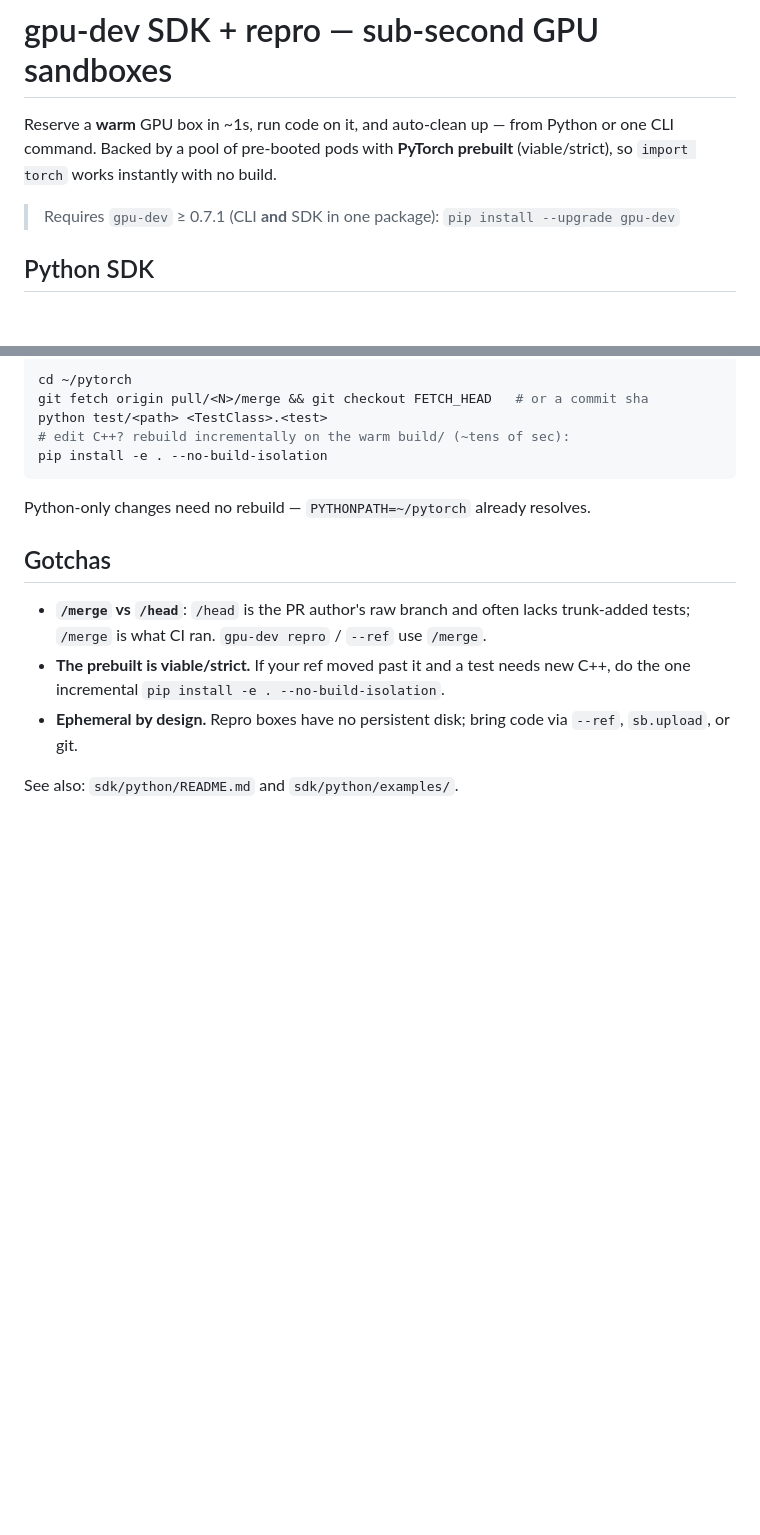
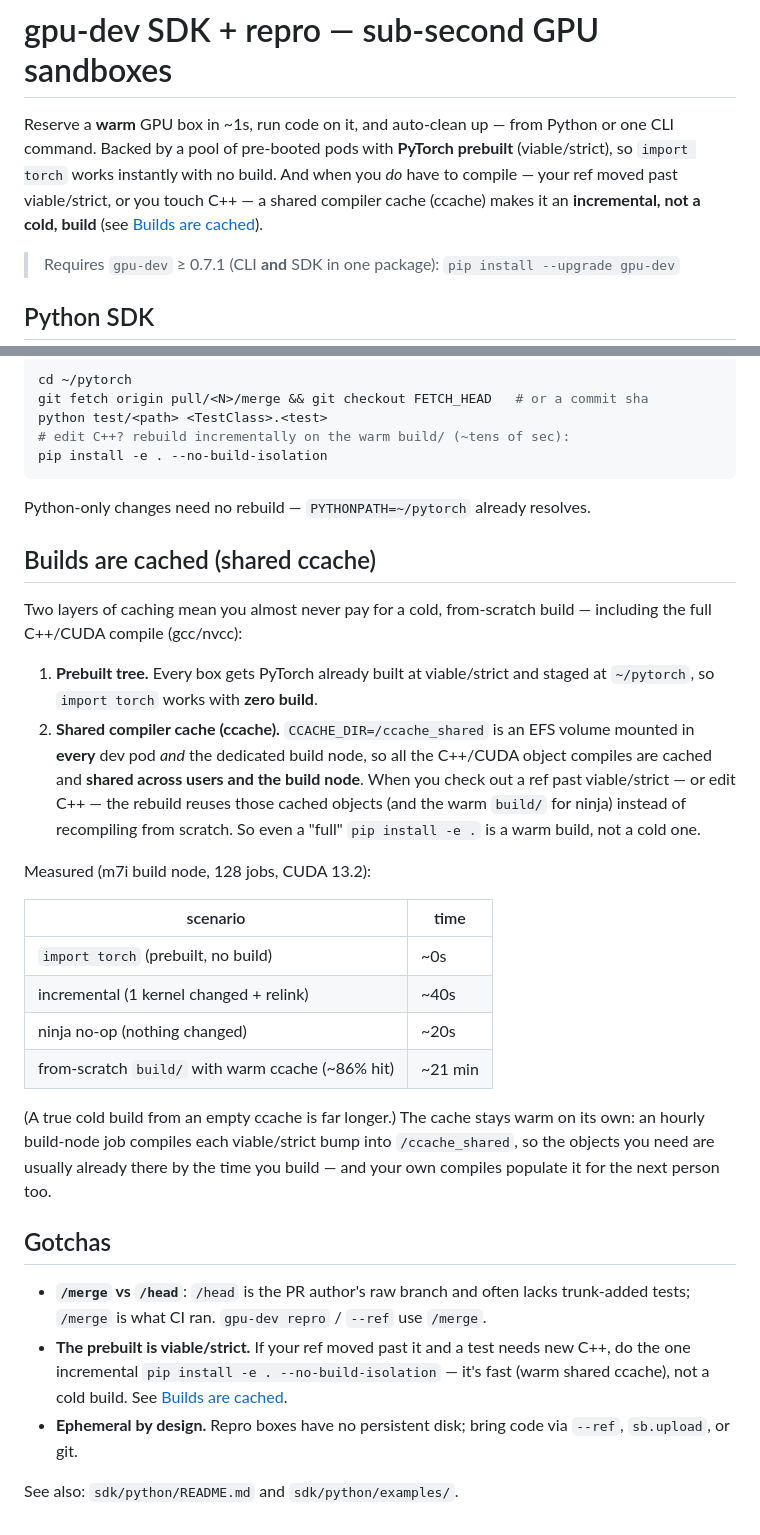
Before and after one commit to wdvr/osdc, a Markdown page: docs/SDK_REPRO.md, 2 parts joined by grey strips. Drawn GitHub-style; blank space fills up the shorter version.

Commit message:
docs(repro): explain shared ccache — builds are warm, not cold
Make it clear the system caches the full C++/CUDA build too, not just the prebuilt
tree: CCACHE_DIR=/ccache_shared is EFS-mounted in every pod + the build node, so a
compile (ref past viable/strict, or C++ edits) reuses cached gcc/nvcc objects (and
the warm build/) instead of building from scratch. Adds a measured timing table and
notes the hourly build-node job keeps the cache warm.

````diff
--- a/docs/SDK_REPRO.md
+++ b/docs/SDK_REPRO.md
@@ -2,7 +2,10 @@
 
 Reserve a **warm** GPU box in ~1s, run code on it, and auto-clean up — from Python
 or one CLI command. Backed by a pool of pre-booted pods with **PyTorch prebuilt**
-(viable/strict), so `import torch` works instantly with no build.
+(viable/strict), so `import torch` works instantly with no build. And when you *do*
+have to compile — your ref moved past viable/strict, or you touch C++ — a shared
+compiler cache (ccache) makes it an **incremental, not a cold, build** (see
+[Builds are cached](#builds-are-cached-shared-ccache)).
 
 > Requires `gpu-dev` ≥ 0.7.1 (CLI **and** SDK in one package): `pip install --upgrade gpu-dev`
 
@@ -62,11 +65,40 @@ pip install -e . --no-build-isolation
 ```
 Python-only changes need no rebuild — `PYTHONPATH=~/pytorch` already resolves.
 
+## Builds are cached (shared ccache)
+
+Two layers of caching mean you almost never pay for a cold, from-scratch build —
+including the full C++/CUDA compile (gcc/nvcc):
+
+1. **Prebuilt tree.** Every box gets PyTorch already built at viable/strict and
+   staged at `~/pytorch`, so `import torch` works with **zero build**.
+2. **Shared compiler cache (ccache).** `CCACHE_DIR=/ccache_shared` is an EFS volume
+   mounted in **every** dev pod *and* the dedicated build node, so all the C++/CUDA
+   object compiles are cached and **shared across users and the build node**. When
+   you check out a ref past viable/strict — or edit C++ — the rebuild reuses those
+   cached objects (and the warm `build/` for ninja) instead of recompiling from
+   scratch. So even a "full" `pip install -e .` is a warm build, not a cold one.
+
+Measured (m7i build node, 128 jobs, CUDA 13.2):
+
+| scenario | time |
+|---|---|
+| `import torch` (prebuilt, no build) | ~0s |
+| incremental (1 kernel changed + relink) | ~40s |
+| ninja no-op (nothing changed) | ~20s |
+| from-scratch `build/` with warm ccache (~86% hit) | ~21 min |
+
+(A true cold build from an empty ccache is far longer.) The cache stays warm on its
+own: an hourly build-node job compiles each viable/strict bump into `/ccache_shared`,
+so the objects you need are usually already there by the time you build — and your
+own compiles populate it for the next person too.
+
 ## Gotchas
 - **`/merge` vs `/head`**: `/head` is the PR author's raw branch and often lacks
   trunk-added tests; `/merge` is what CI ran. `gpu-dev repro` / `--ref` use `/merge`.
 - **The prebuilt is viable/strict.** If your ref moved past it and a test needs new
-  C++, do the one incremental `pip install -e . --no-build-isolation`.
+  C++, do the one incremental `pip install -e . --no-build-isolation` — it's fast
+  (warm shared ccache), not a cold build. See [Builds are cached](#builds-are-cached-shared-ccache).
 - **Ephemeral by design.** Repro boxes have no persistent disk; bring code via
   `--ref`, `sb.upload`, or git.
 
````
